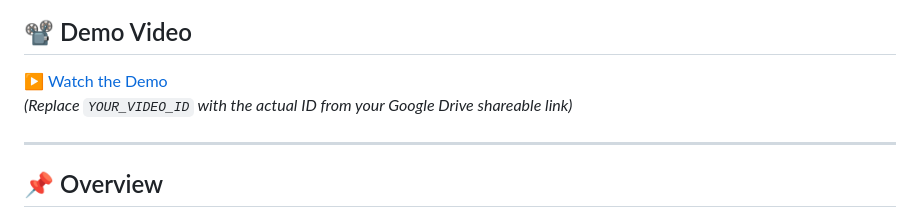
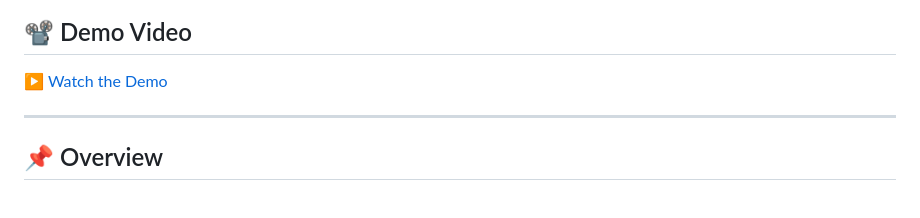
Before and after one commit to LojainEmad/SmartProctor-GraduationProject, a Markdown page: README.md, the part around the change. GitHub-like rendering.

```diff
--- a/README.md
+++ b/README.md
@@ -3,7 +3,6 @@
 ## 📽️ Demo Video
 
 [▶️ Watch the Demo](https://drive.google.com/file/d/1BuWrTff6YPKgqpXINc5HhNJJM437ftri/view?usp=drive_link)
-*(Replace `YOUR_VIDEO_ID` with the actual ID from your Google Drive shareable link)*
 
 ---
 
```
